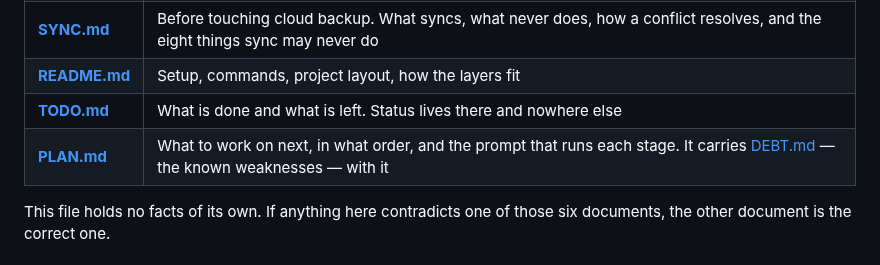
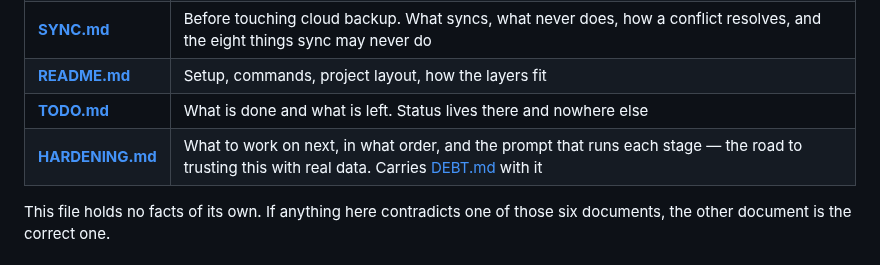
Before and after one commit to SahilK-027/Deltoid, a Markdown page: CLAUDE.md, the part around the change. Drawn GitHub-style.

```diff
--- a/CLAUDE.md
+++ b/CLAUDE.md
@@ -20,7 +20,7 @@ code and a stale one about the plan.
 | **[SYNC.md](SYNC.md)**     | Before touching cloud backup. What syncs, what never does, how a conflict resolves, and the eight things sync may never do                              |
 | **[README.md](README.md)** | Setup, commands, project layout, how the layers fit                                                                                                     |
 | **[TODO.md](TODO.md)**     | What is done and what is left. Status lives there and nowhere else                                                                                      |
-| **[PLAN.md](PLAN.md)**     | What to work on next, in what order, and the prompt that runs each stage. It carries [DEBT.md](DEBT.md) — the known weaknesses — with it                |
+| **[HARDENING.md](HARDENING.md)** | What to work on next, in what order, and the prompt that runs each stage — the road to trusting this with real data. Carries [DEBT.md](DEBT.md) with it |
 
 This file holds no facts of its own. If anything here contradicts one of those
 six documents, the other document is the correct one.
```
Also changed, not shown: HARDENING.md (renamed from PLAN.md, +6 -2 lines), TODO.md (+1 -1 lines).
